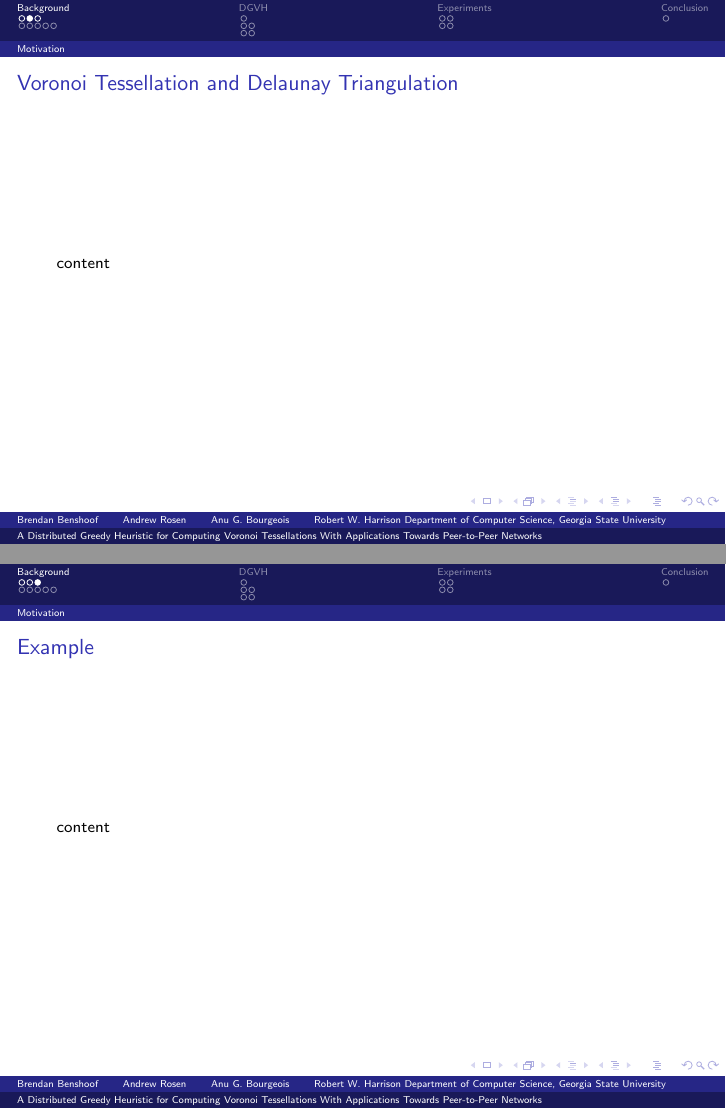
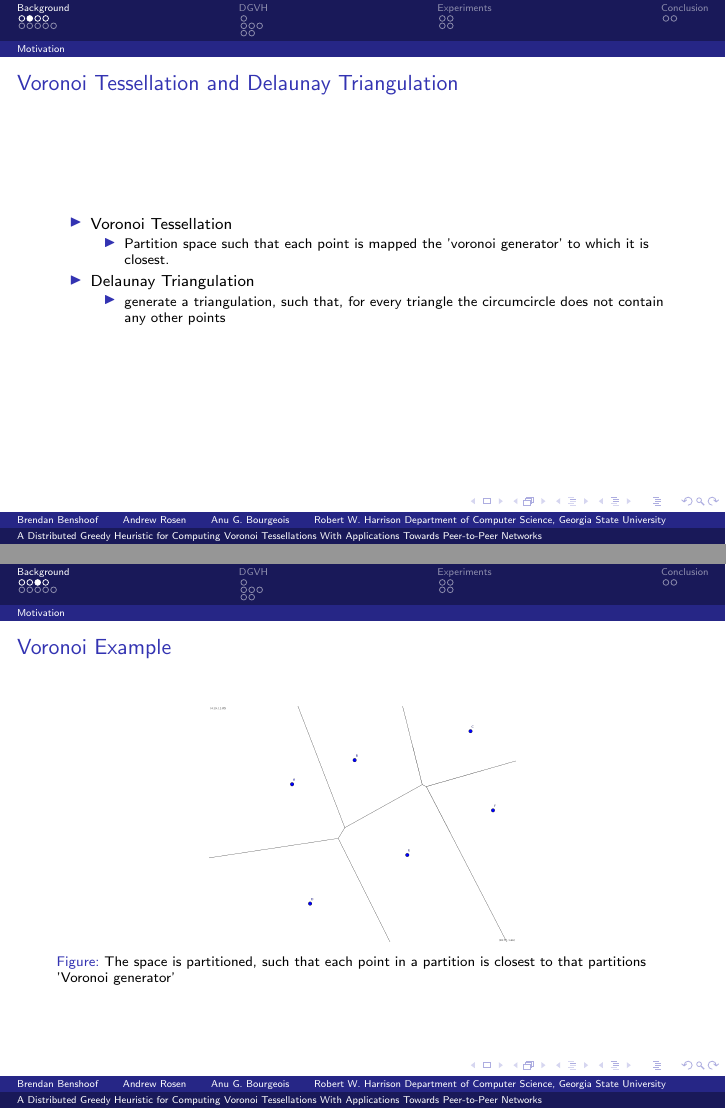
Before and after one commit to BrendanBenshoof/pyVHASH, LaTeX slides (Paper/slides.tex): pages 4 and 5 of 22 before the commit and pages 4 and 5 of 25 after it, joined at a grey line. Compiled offline with pdfLaTeX.

Commit message:
I THINK I AM DONE

```diff
--- a/Paper/slides.tex
+++ b/Paper/slides.tex
@@ -51,12 +51,35 @@
 	\end{frame}
 
 	\begin{frame}{Voronoi Tessellation and Delaunay Triangulation}
-		content
+		\begin{itemize}
+			\item Voronoi Tessellation
+				\begin{itemize}
+					\item Partition space such that each point is mapped the 'voronoi generator' to which it is closest.
+				\end{itemize}
+			\item Delaunay Triangulation
+				\begin{itemize}
+					\item generate a triangulation, such that, for every triangle the circumcircle does not contain any other points
+				\end{itemize}
+		\end{itemize}
 	\end{frame}
 
 
-	\begin{frame}{Example}
-		content
+	\begin{frame}{Voronoi Example}
+	\begin{figure}
+	\centering
+	\includegraphics[width=0.5\linewidth]{new_voronoi}
+	\caption{The space is partitioned, such that each point in a partition is closest to that partitions 'Voronoi generator'}
+	\label{voronoi}
+\end{figure}
+	\end{frame}
+
+	\begin{frame}{Delaunay Example}
+	\begin{figure}
+	\centering
+	\includegraphics[width=0.5\linewidth]{delaunay}
+	\caption{The space is partitioned, such that each point in a partition is closest to that partitions 'Voronoi generator'}
+	\label{delaunay}
+\end{figure}
 	\end{frame}
 
 
```
Also changed, not shown: Paper/DGVH.png, Paper/slides.pdf, Paper/slides.tex (28 more changed lines).
